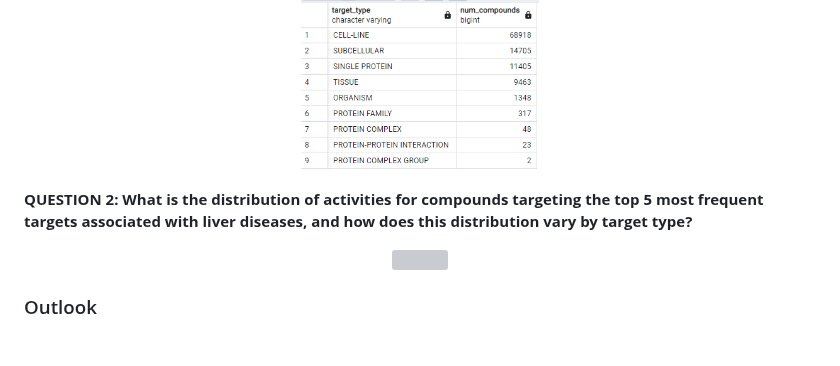
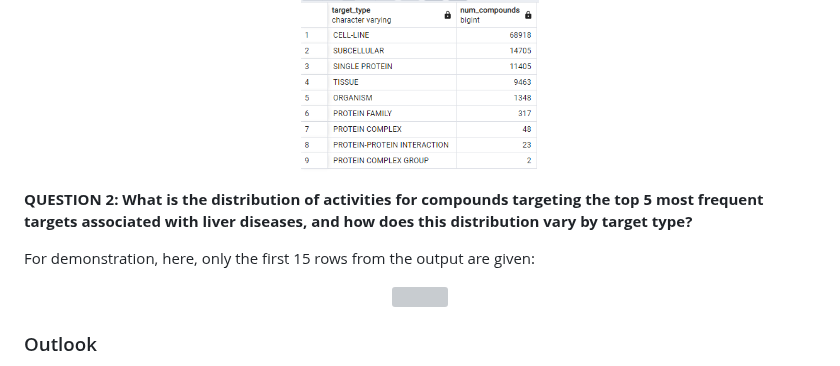
Before and after one commit to arjeta-rushiti/data-science-portfolio, a Markdown page: targets_liver_chembl/README.md, the part around one of its changes. Drawn GitHub-style; blank space fills up the shorter version; grey boxes are pictures that could not be loaded.

```diff
--- a/targets_liver_chembl/README.md
+++ b/targets_liver_chembl/README.md
@@ -71,6 +71,8 @@ This section is divided in terms of the question which were posed.
 
 **QUESTION 2: What is the distribution of activities for compounds targeting the top 5 most frequent targets associated with liver diseases, and how does this distribution vary by target type?**
 
+For demonstration, here, only the first 15 rows from the output are given:
+
 <p align="center">
 <img src="https://github.com/arjeta-rushiti/data-science-portfolio/blob/main/targets_liver_chembl/figures/distribution_activities.png">
 </p>
```
Also changed, not shown: other parts of targets_liver_chembl/README.md (+1 -1 lines).
